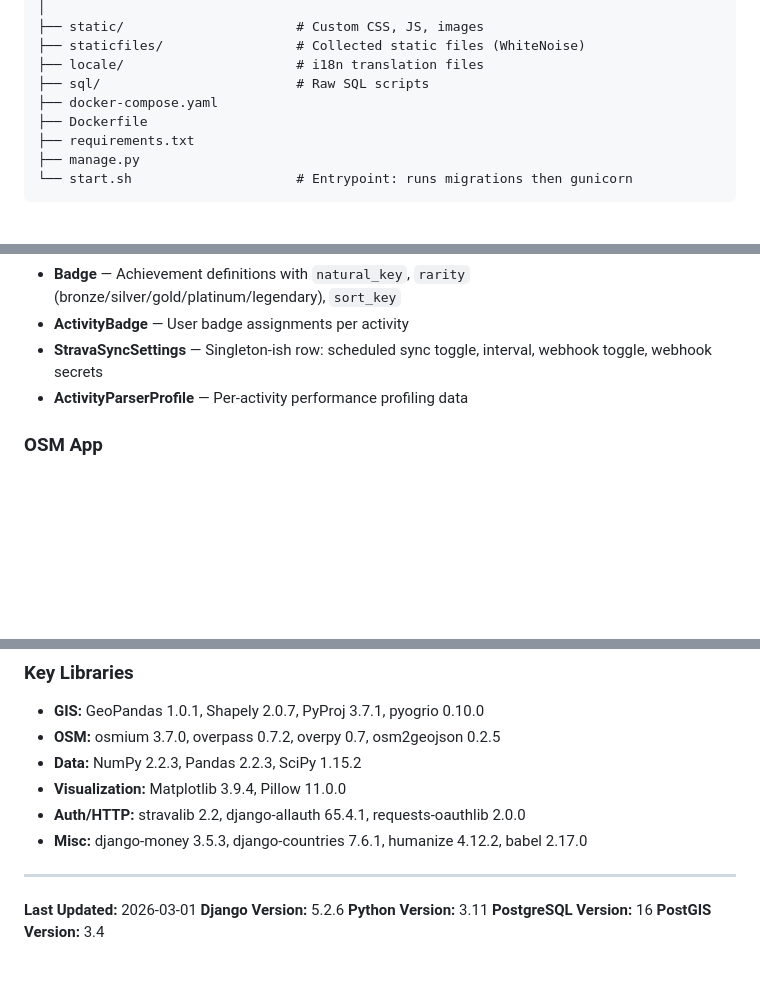
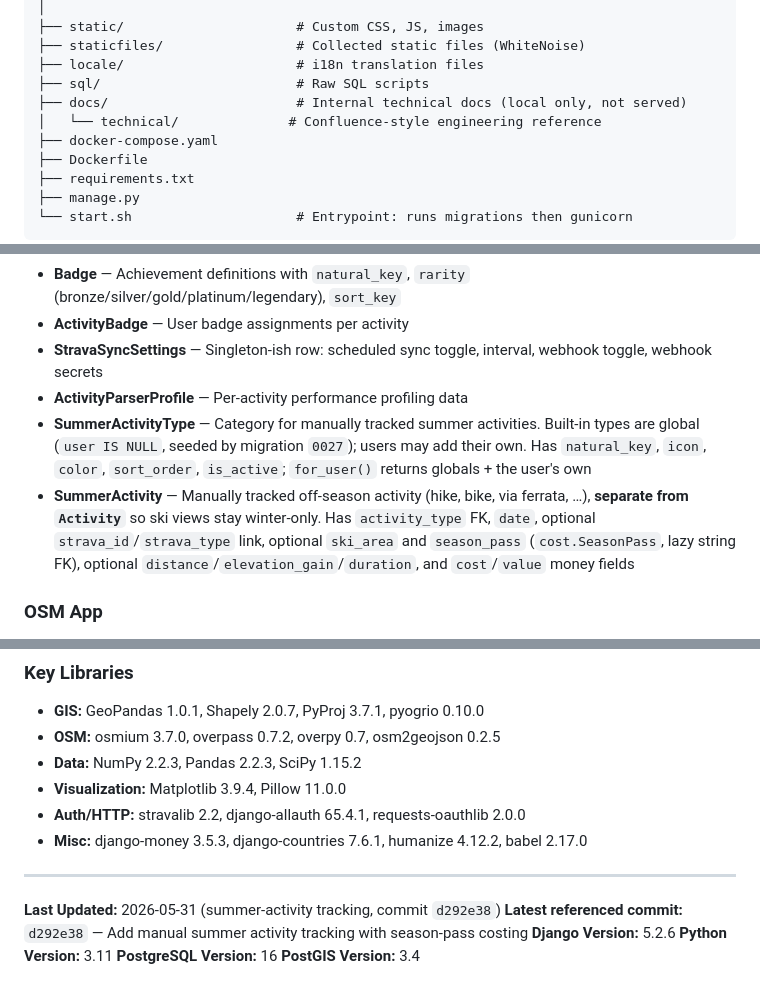
Before and after one commit to solorisx/SkiDashboard, a Markdown page: CLAUDE.md, 3 parts joined by grey strips. Drawn GitHub-style; blank space fills up the shorter version.

```diff
--- a/CLAUDE.md
+++ b/CLAUDE.md
@@ -148,6 +150,8 @@ SkiDashboard/
 ├── staticfiles/                 # Collected static files (WhiteNoise)
 ├── locale/                      # i18n translation files
 ├── sql/                         # Raw SQL scripts
+├── docs/                        # Internal technical docs (local only, not served)
+│   └── technical/              # Confluence-style engineering reference
 ├── docker-compose.yaml
 ├── Dockerfile
 ├── requirements.txt
@@ -174,6 +178,8 @@ SkiDashboard/
 - **ActivityBadge** — User badge assignments per activity
 - **StravaSyncSettings** — Singleton-ish row: scheduled sync toggle, interval, webhook toggle, webhook secrets
 - **ActivityParserProfile** — Per-activity performance profiling data
+- **SummerActivityType** — Category for manually tracked summer activities. Built-in types are global (`user IS NULL`, seeded by migration `0027`); users may add their own. Has `natural_key`, `icon`, `color`, `sort_order`, `is_active`; `for_user()` returns globals + the user's own
+- **SummerActivity** — Manually tracked off-season activity (hike, bike, via ferrata, …), **separate from `Activity`** so ski views stay winter-only. Has `activity_type` FK, `date`, optional `strava_id`/`strava_type` link, optional `ski_area` and `season_pass` (`cost.SeasonPass`, lazy string FK), optional `distance`/`elevation_gain`/`duration`, and `cost`/`value` money fields
 
 ### OSM App
 - **Node** — OSM nodes (base spatial entity, `osm_id`, `geom` PointField, `tags`)
@@ -565,7 +595,8 @@ ENABLE_SILK=True  # in .env
 
 ---
 
-**Last Updated:** 2026-03-01
+**Last Updated:** 2026-05-31 (summer-activity tracking, commit `d292e38`)
+**Latest referenced commit:** `d292e38` — Add manual summer activity tracking with season-pass costing
 **Django Version:** 5.2.6
 **Python Version:** 3.11
 **PostgreSQL Version:** 16
```
Also changed, not shown: other parts of CLAUDE.md (+28 -2 lines), docs/technical/README.md (added, +24 -0 lines), docs/technical/summer-activities.md (added, +237 -0 lines).
